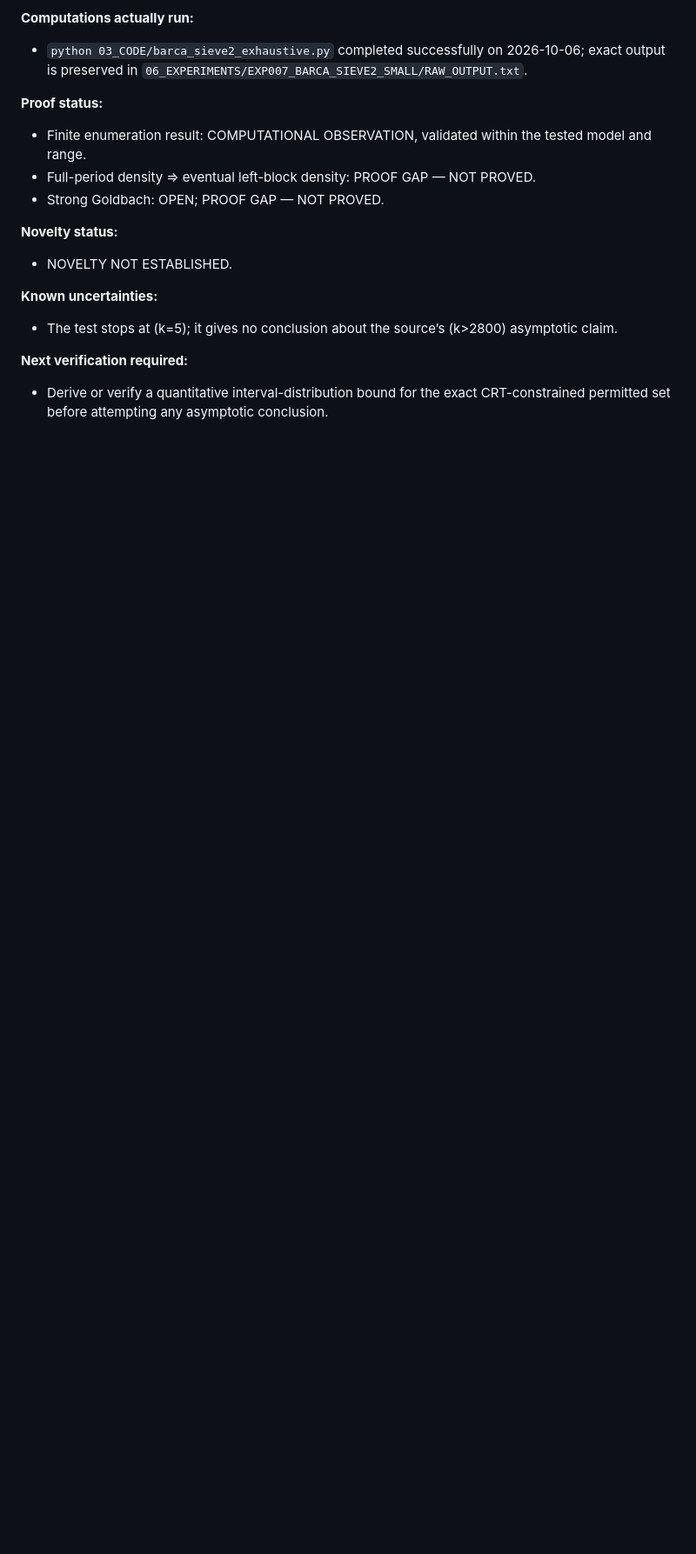
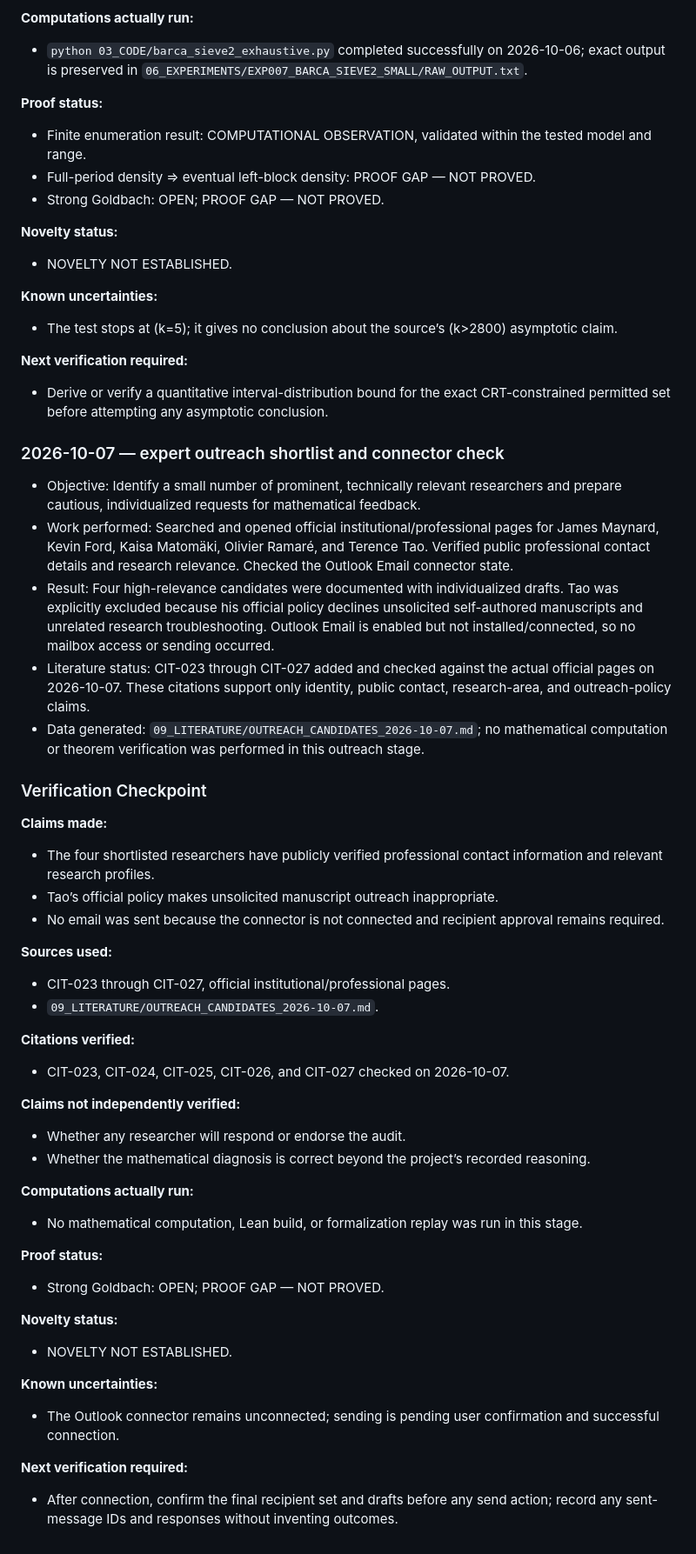
Before and after one commit to shoblaster/Goldbach-Researchs, a Markdown page: 00_MASTER_RESEARCH_LOG.md, the part around the change. Shown at 87% size. Rendered like a GitHub page; blank space fills up the shorter version.

Commit message:
prepare verified expert outreach drafts

```diff
--- a/00_MASTER_RESEARCH_LOG.md
+++ b/00_MASTER_RESEARCH_LOG.md
@@ -1522,3 +1522,44 @@
 
 **Next verification required:**
 - Derive or verify a quantitative interval-distribution bound for the exact CRT-constrained permitted set before attempting any asymptotic conclusion.
+
+### 2026-10-07 — expert outreach shortlist and connector check
+
+- Objective: Identify a small number of prominent, technically relevant researchers and prepare cautious, individualized requests for mathematical feedback.
+- Work performed: Searched and opened official institutional/professional pages for James Maynard, Kevin Ford, Kaisa Matomäki, Olivier Ramaré, and Terence Tao. Verified public professional contact details and research relevance. Checked the Outlook Email connector state.
+- Result: Four high-relevance candidates were documented with individualized drafts. Tao was explicitly excluded because his official policy declines unsolicited self-authored manuscripts and unrelated research troubleshooting. Outlook Email is enabled but not installed/connected, so no mailbox access or sending occurred.
+- Literature status: CIT-023 through CIT-027 added and checked against the actual official pages on 2026-10-07. These citations support only identity, public contact, research-area, and outreach-policy claims.
+- Data generated: `09_LITERATURE/OUTREACH_CANDIDATES_2026-10-07.md`; no mathematical computation or theorem verification was performed in this outreach stage.
+
+### Verification Checkpoint
+
+**Claims made:**
+- The four shortlisted researchers have publicly verified professional contact information and relevant research profiles.
+- Tao’s official policy makes unsolicited manuscript outreach inappropriate.
+- No email was sent because the connector is not connected and recipient approval remains required.
+
+**Sources used:**
+- CIT-023 through CIT-027, official institutional/professional pages.
+- `09_LITERATURE/OUTREACH_CANDIDATES_2026-10-07.md`.
+
+**Citations verified:**
+- CIT-023, CIT-024, CIT-025, CIT-026, and CIT-027 checked on 2026-10-07.
+
+**Claims not independently verified:**
+- Whether any researcher will respond or endorse the audit.
+- Whether the mathematical diagnosis is correct beyond the project’s recorded reasoning.
+
+**Computations actually run:**
+- No mathematical computation, Lean build, or formalization replay was run in this stage.
+
+**Proof status:**
+- Strong Goldbach: OPEN; PROOF GAP — NOT PROVED.
+
+**Novelty status:**
+- NOVELTY NOT ESTABLISHED.
+
+**Known uncertainties:**
+- The Outlook connector remains unconnected; sending is pending user confirmation and successful connection.
+
+**Next verification required:**
+- After connection, confirm the final recipient set and drafts before any send action; record any sent-message IDs and responses without inventing outcomes.
```
Also changed, not shown: 09_LITERATURE/CITATION_VERIFICATION.md (+5 -0 lines), 09_LITERATURE/OUTREACH_CANDIDATES_2026-10-07.md (added, +105 -0 lines).
